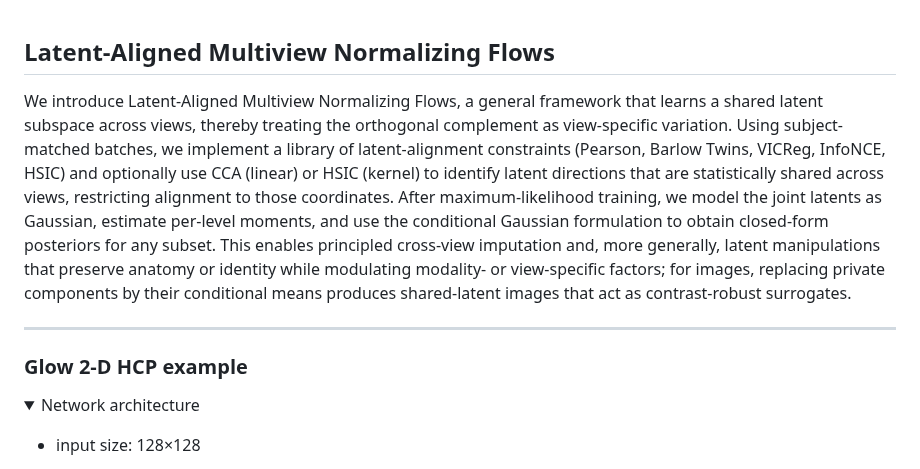
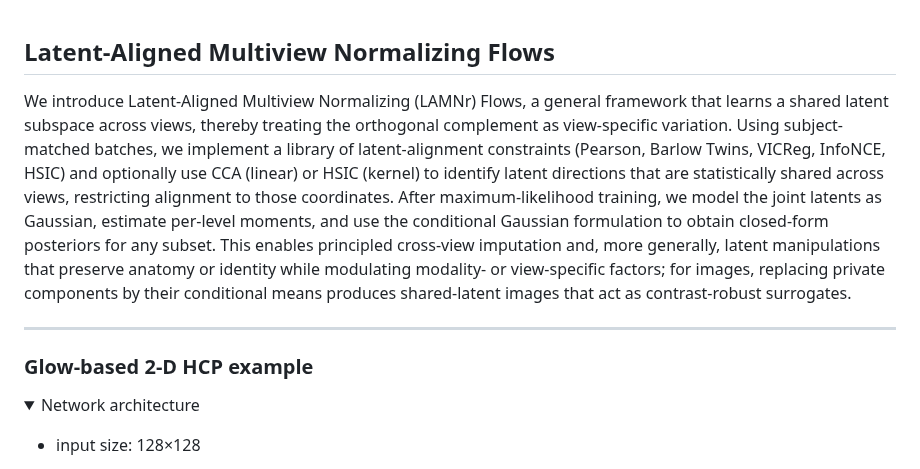
Before and after one commit to ntustison/LAMNrFlows, a Markdown page: README.md, the part around the change. GitHub-like rendering; folded sections open.

Commit message:
Update README with LAMNr and Glow-based example

```diff
--- a/README.md
+++ b/README.md
@@ -1,11 +1,11 @@
 
 ## Latent-Aligned Multiview Normalizing Flows
 
-We introduce Latent-Aligned Multiview Normalizing Flows, a general framework that learns a shared latent subspace across views, thereby treating the orthogonal complement as view-specific variation. Using subject-matched batches, we implement a library of latent-alignment constraints (Pearson, Barlow Twins, VICReg, InfoNCE, HSIC) and optionally use CCA (linear) or HSIC (kernel) to identify latent directions that are statistically shared across views, restricting alignment to those coordinates. After maximum-likelihood training, we model the joint latents as Gaussian, estimate per-level moments, and use the conditional Gaussian formulation to obtain closed-form posteriors for any subset. This enables principled cross-view imputation and, more generally, latent manipulations that preserve anatomy or identity while modulating modality- or view-specific factors; for images, replacing private components by their conditional means produces shared-latent images that act as contrast-robust surrogates.
+We introduce Latent-Aligned Multiview Normalizing (LAMNr) Flows, a general framework that learns a shared latent subspace across views, thereby treating the orthogonal complement as view-specific variation. Using subject-matched batches, we implement a library of latent-alignment constraints (Pearson, Barlow Twins, VICReg, InfoNCE, HSIC) and optionally use CCA (linear) or HSIC (kernel) to identify latent directions that are statistically shared across views, restricting alignment to those coordinates. After maximum-likelihood training, we model the joint latents as Gaussian, estimate per-level moments, and use the conditional Gaussian formulation to obtain closed-form posteriors for any subset. This enables principled cross-view imputation and, more generally, latent manipulations that preserve anatomy or identity while modulating modality- or view-specific factors; for images, replacing private components by their conditional means produces shared-latent images that act as contrast-robust surrogates.
 
 ***
 
-### Glow 2-D HCP example
+### Glow-based 2-D HCP example
 
 <details>
 <summary>Network architecture</summary>
```
